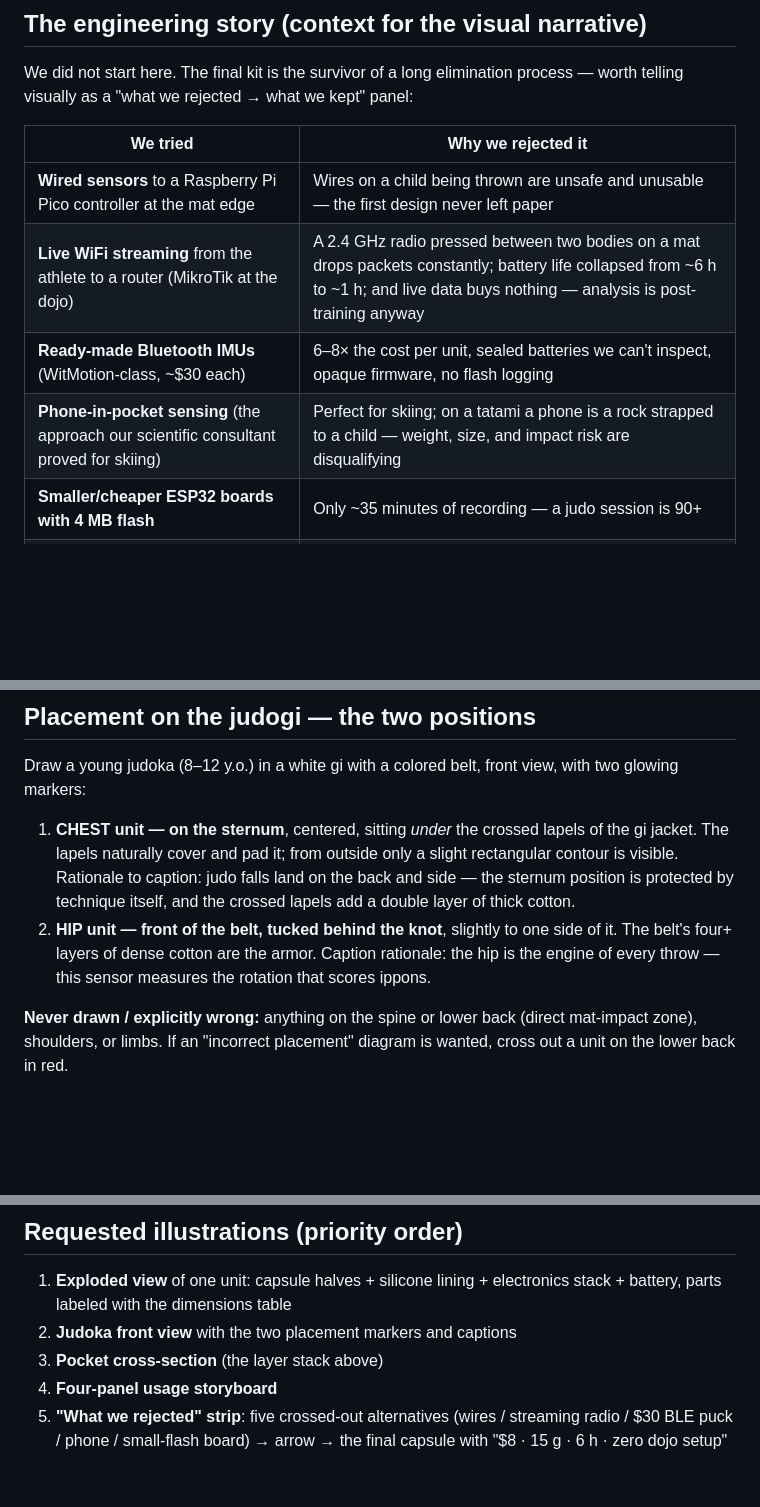
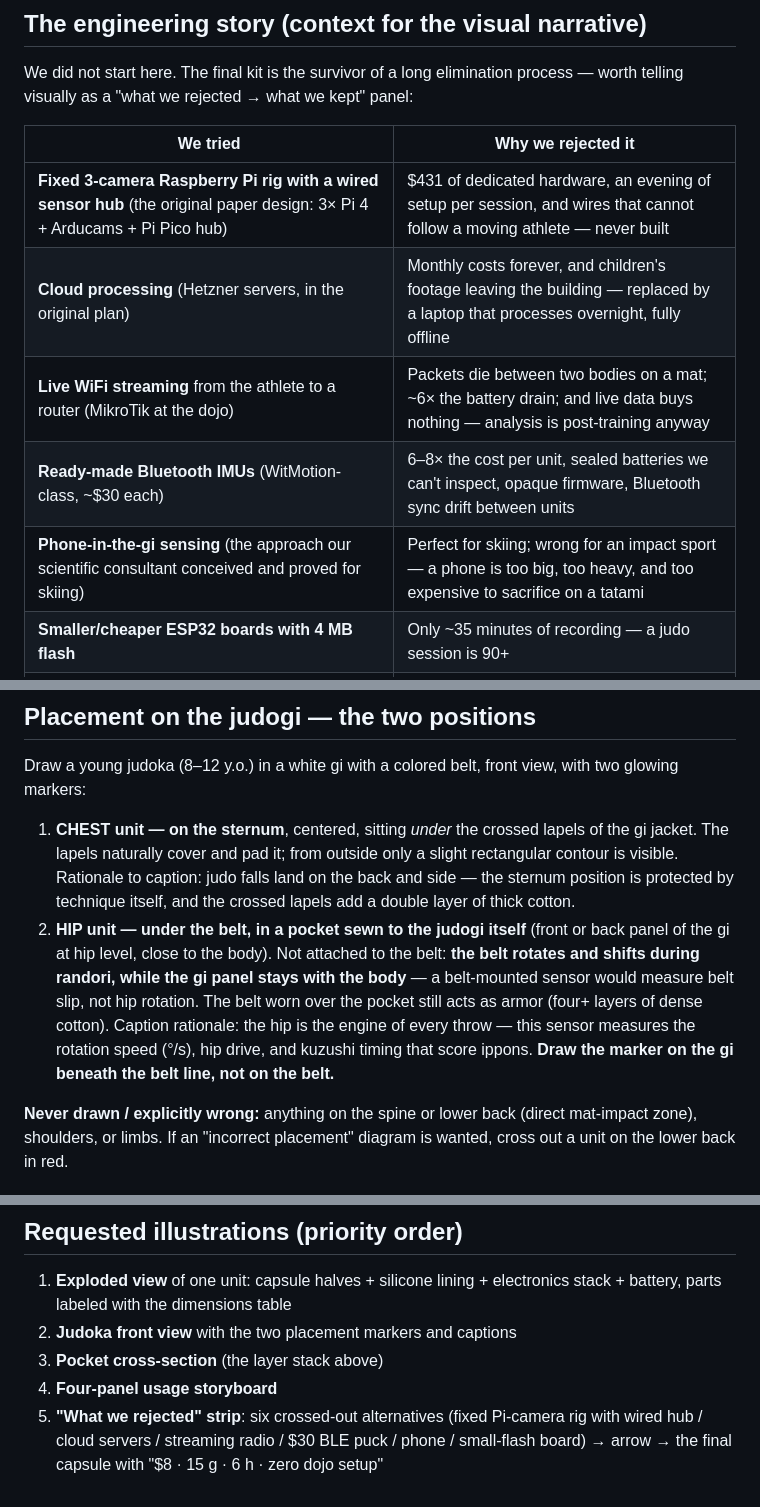
Before and after one commit to pashadude/LionOfJudo, a Markdown page: docs/IMU_KIT_DESIGN_BRIEF.md, 3 parts joined by grey strips. Drawn GitHub-style; blank space fills up the shorter version.

```diff
--- a/docs/IMU_KIT_DESIGN_BRIEF.md
+++ b/docs/IMU_KIT_DESIGN_BRIEF.md
@@ -13,10 +13,11 @@ panel:
 
 | We tried | Why we rejected it |
 |---|---|
-| **Wired sensors** to a Raspberry Pi Pico controller at the mat edge | Wires on a child being thrown are unsafe and unusable — the first design never left paper |
-| **Live WiFi streaming** from the athlete to a router (MikroTik at the dojo) | A 2.4 GHz radio pressed between two bodies on a mat drops packets constantly; battery life collapsed from ~6 h to ~1 h; and live data buys nothing — analysis is post-training anyway |
-| **Ready-made Bluetooth IMUs** (WitMotion-class, ~$30 each) | 6–8× the cost per unit, sealed batteries we can't inspect, opaque firmware, no flash logging |
-| **Phone-in-pocket sensing** (the approach our scientific consultant proved for skiing) | Perfect for skiing; on a tatami a phone is a rock strapped to a child — weight, size, and impact risk are disqualifying |
+| **Fixed 3-camera Raspberry Pi rig with a wired sensor hub** (the original paper design: 3× Pi 4 + Arducams + Pi Pico hub) | $431 of dedicated hardware, an evening of setup per session, and wires that cannot follow a moving athlete — never built |
+| **Cloud processing** (Hetzner servers, in the original plan) | Monthly costs forever, and children's footage leaving the building — replaced by a laptop that processes overnight, fully offline |
+| **Live WiFi streaming** from the athlete to a router (MikroTik at the dojo) | Packets die between two bodies on a mat; ~6× the battery drain; and live data buys nothing — analysis is post-training anyway |
+| **Ready-made Bluetooth IMUs** (WitMotion-class, ~$30 each) | 6–8× the cost per unit, sealed batteries we can't inspect, opaque firmware, Bluetooth sync drift between units |
+| **Phone-in-the-gi sensing** (the approach our scientific consultant conceived and proved for skiing) | Perfect for skiing; wrong for an impact sport — a phone is too big, too heavy, and too expensive to sacrifice on a tatami |
 | **Smaller/cheaper ESP32 boards with 4 MB flash** | Only ~35 minutes of recording — a judo session is 90+ |
 | **Unprotected LiPo cells** (cheapest option) | Never on a child. Protected cells with a cutoff circuit, or LiFePO4 chemistry, only |
 
@@ -72,10 +73,16 @@ front view, with two glowing markers:
    caption: judo falls land on the back and side — the sternum position
    is protected by technique itself, and the crossed lapels add a double
    layer of thick cotton.
-2. **HIP unit — front of the belt, tucked behind the knot**, slightly to
-   one side of it. The belt's four+ layers of dense cotton are the armor.
+2. **HIP unit — under the belt, in a pocket sewn to the judogi itself**
+   (front or back panel of the gi at hip level, close to the body). Not
+   attached to the belt: **the belt rotates and shifts during randori,
+   while the gi panel stays with the body** — a belt-mounted sensor would
+   measure belt slip, not hip rotation. The belt worn over the pocket
+   still acts as armor (four+ layers of dense cotton).
    Caption rationale: the hip is the engine of every throw — this sensor
-   measures the rotation that scores ippons.
+   measures the rotation speed (°/s), hip drive, and kuzushi timing that
+   score ippons.
+   **Draw the marker on the gi beneath the belt line, not on the belt.**
 
 **Never drawn / explicitly wrong:** anything on the spine or lower back
 (direct mat-impact zone), shoulders, or limbs. If an "incorrect placement"
@@ -143,6 +150,7 @@ outer gi / lapel / belt covers everything
 2. **Judoka front view** with the two placement markers and captions
 3. **Pocket cross-section** (the layer stack above)
 4. **Four-panel usage storyboard**
-5. **"What we rejected" strip**: five crossed-out alternatives (wires /
-   streaming radio / $30 BLE puck / phone / small-flash board) → arrow →
-   the final capsule with "$8 · 15 g · 6 h · zero dojo setup"
+5. **"What we rejected" strip**: six crossed-out alternatives (fixed
+   Pi-camera rig with wired hub / cloud servers / streaming radio /
+   $30 BLE puck / phone / small-flash board) → arrow → the final capsule
+   with "$8 · 15 g · 6 h · zero dojo setup"
```
Also changed, not shown: PITCH.md (+40 -34 lines), docs/DECK_REVISION_v2.md (added, +201 -0 lines).
